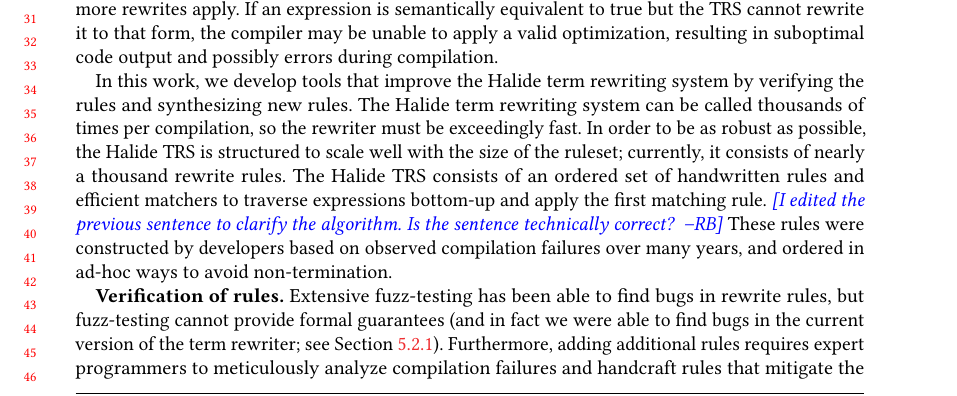
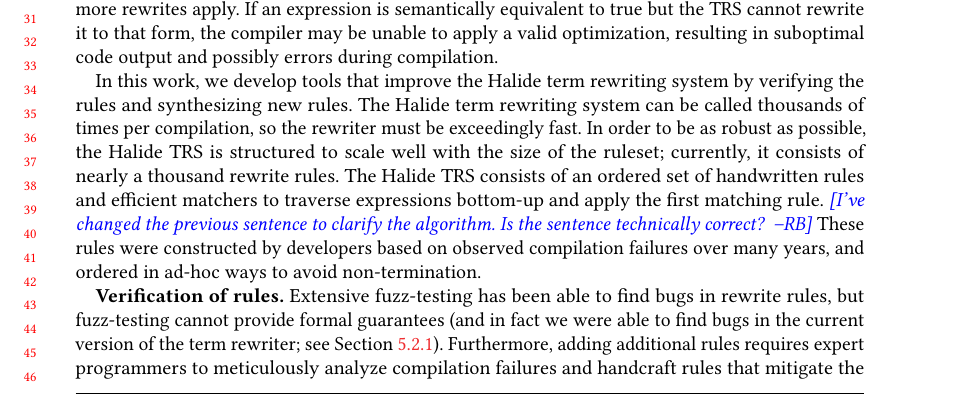
Before and after one commit to jn80842/synthsimplifierpaper, a LaTeX paper (main.tex): part of page 1 of 23, cut so that both start at the same text. Compiled offline with pdfLaTeX.

Commit message:
a test commit

```diff
--- a/main.tex
+++ b/main.tex
@@ -320,7 +320,7 @@
 structured to scale well with the size of the ruleset; currently, it consists of
 nearly a thousand rewrite rules. The Halide TRS consists of an ordered set of
 handwritten rules and efficient matchers to traverse expressions bottom-up and
-apply the first matching rule. \rb{I edited the previous sentence to clarify the
+apply the first matching rule. \rb{I've changed the previous sentence to clarify the
 algorithm. Is the sentence technically correct? } These rules were constructed
 by developers based on observed compilation failures over many years, and
 ordered in ad-hoc ways to avoid non-termination.
```
